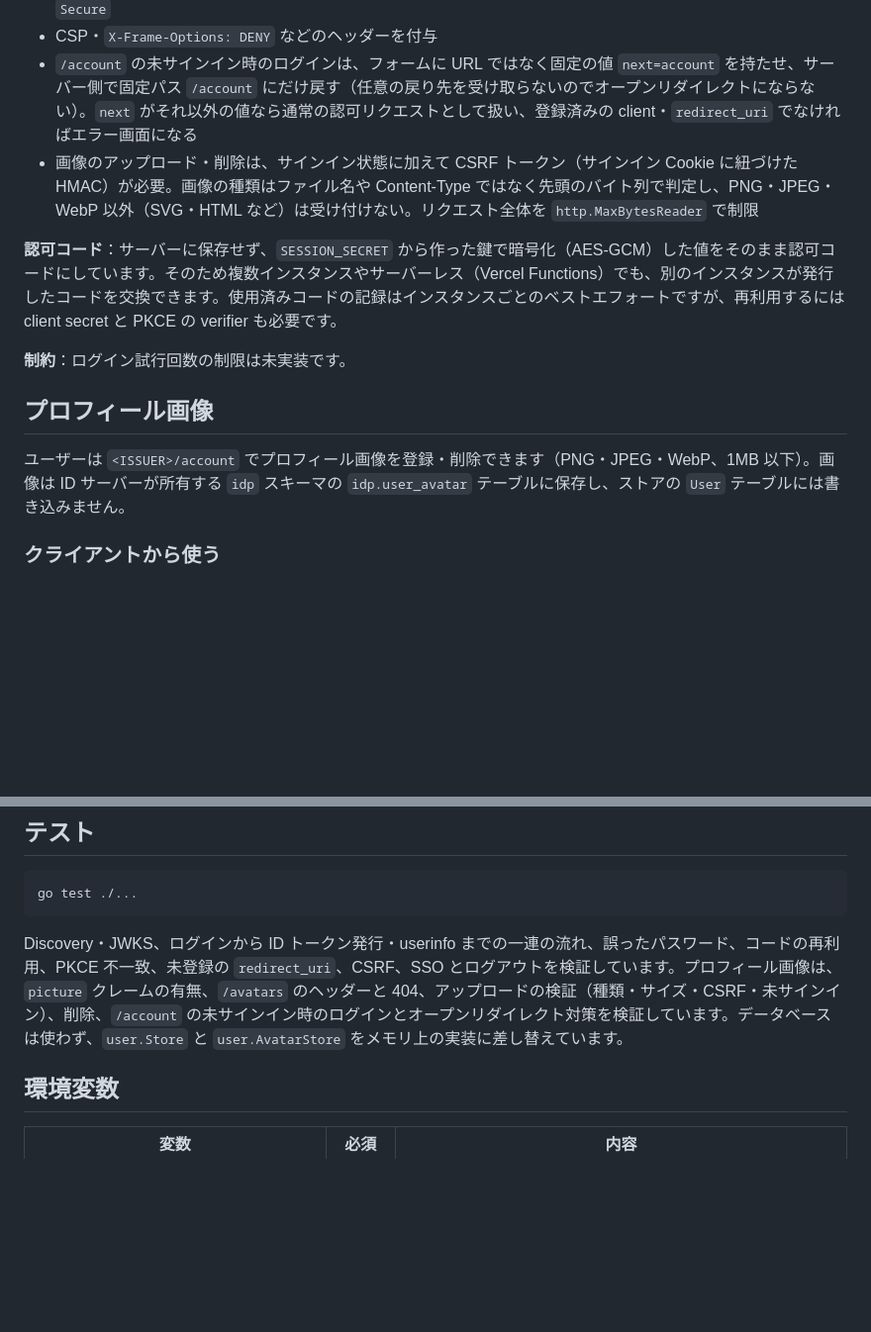
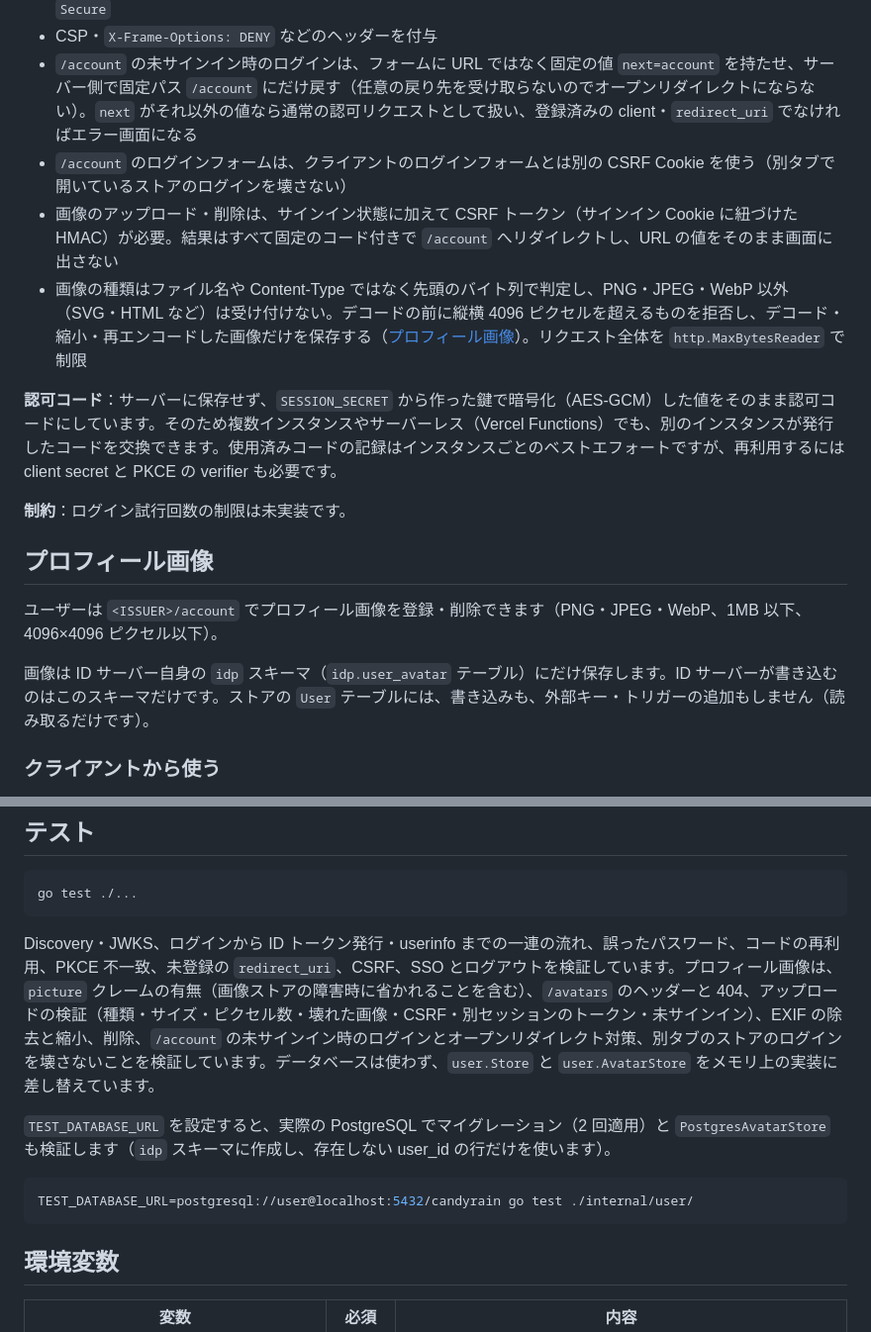
Before and after one commit to Sparklingstadt/candy-rain-identity-server, a Markdown page: README.md, 2 parts joined by grey strips. Shown at 99% size. Rendered like a GitHub page; blank space fills up the shorter version.

````diff
--- a/README.md
+++ b/README.md
@@ -48,7 +48,9 @@ candy-rain-store ──⑤/token でコードを ID トークンに交換（clie
 - client secret・PKCE の比較は定数時間。Cookie は `HttpOnly` / `SameSite=Lax`、`ISSUER` が https のときは `Secure`
 - CSP・`X-Frame-Options: DENY` などのヘッダーを付与
 - `/account` の未サインイン時のログインは、フォームに URL ではなく固定の値 `next=account` を持たせ、サーバー側で固定パス `/account` にだけ戻す（任意の戻り先を受け取らないのでオープンリダイレクトにならない）。`next` がそれ以外の値なら通常の認可リクエストとして扱い、登録済みの client・`redirect_uri` でなければエラー画面になる
-- 画像のアップロード・削除は、サインイン状態に加えて CSRF トークン（サインイン Cookie に紐づけた HMAC）が必要。画像の種類はファイル名や Content-Type ではなく先頭のバイト列で判定し、PNG・JPEG・WebP 以外（SVG・HTML など）は受け付けない。リクエスト全体を `http.MaxBytesReader` で制限
+- `/account` のログインフォームは、クライアントのログインフォームとは別の CSRF Cookie を使う（別タブで開いているストアのログインを壊さない）
+- 画像のアップロード・削除は、サインイン状態に加えて CSRF トークン（サインイン Cookie に紐づけた HMAC）が必要。結果はすべて固定のコード付きで `/account` へリダイレクトし、URL の値をそのまま画面に出さない
+- 画像の種類はファイル名や Content-Type ではなく先頭のバイト列で判定し、PNG・JPEG・WebP 以外（SVG・HTML など）は受け付けない。デコードの前に縦横 4096 ピクセルを超えるものを拒否し、デコード・縮小・再エンコードした画像だけを保存する（[プロフィール画像](#プロフィール画像)）。リクエスト全体を `http.MaxBytesReader` で制限
 
 **認可コード**：サーバーに保存せず、`SESSION_SECRET` から作った鍵で暗号化（AES-GCM）した値をそのまま認可コードにしています。そのため複数インスタンスやサーバーレス（Vercel Functions）でも、別のインスタンスが発行したコードを交換できます。使用済みコードの記録はインスタンスごとのベストエフォートですが、再利用するには client secret と PKCE の verifier も必要です。
 
@@ -56,7 +58,9 @@ candy-rain-store ──⑤/token でコードを ID トークンに交換（clie
 
 ## プロフィール画像
 
-ユーザーは `<ISSUER>/account` でプロフィール画像を登録・削除できます（PNG・JPEG・WebP、1MB 以下）。画像は ID サーバーが所有する `idp` スキーマの `idp.user_avatar` テーブルに保存し、ストアの `User` テーブルには書き込みません。
+ユーザーは `<ISSUER>/account` でプロフィール画像を登録・削除できます（PNG・JPEG・WebP、1MB 以下、4096×4096 ピクセル以下）。
+
+画像は ID サーバー自身の `idp` スキーマ（`idp.user_avatar` テーブル）にだけ保存します。ID サーバーが書き込むのはこのスキーマだけです。ストアの `User` テーブルには、書き込みも、外部キー・トリガーの追加もしません（読み取るだけです）。
 
 ### クライアントから使う
 
@@ -126,7 +139,13 @@ AUTH_CANDY_RAIN_ID_SECRET="<OIDC_CLIENT_SECRET と同じ値>"
 go test ./...
 ```
 
-Discovery・JWKS、ログインから ID トークン発行・userinfo までの一連の流れ、誤ったパスワード、コードの再利用、PKCE 不一致、未登録の `redirect_uri`、CSRF、SSO とログアウトを検証しています。プロフィール画像は、`picture` クレームの有無、`/avatars` のヘッダーと 404、アップロードの検証（種類・サイズ・CSRF・未サインイン）、削除、`/account` の未サインイン時のログインとオープンリダイレクト対策を検証しています。データベースは使わず、`user.Store` と `user.AvatarStore` をメモリ上の実装に差し替えています。
+Discovery・JWKS、ログインから ID トークン発行・userinfo までの一連の流れ、誤ったパスワード、コードの再利用、PKCE 不一致、未登録の `redirect_uri`、CSRF、SSO とログアウトを検証しています。プロフィール画像は、`picture` クレームの有無（画像ストアの障害時に省かれることを含む）、`/avatars` のヘッダーと 404、アップロードの検証（種類・サイズ・ピクセル数・壊れた画像・CSRF・別セッションのトークン・未サインイン）、EXIF の除去と縮小、削除、`/account` の未サインイン時のログインとオープンリダイレクト対策、別タブのストアのログインを壊さないことを検証しています。データベースは使わず、`user.Store` と `user.AvatarStore` をメモリ上の実装に差し替えています。
+
+`TEST_DATABASE_URL` を設定すると、実際の PostgreSQL でマイグレーション（2 回適用）と `PostgresAvatarStore` も検証します（`idp` スキーマに作成し、存在しない user_id の行だけを使います）。
+
+```bash
+TEST_DATABASE_URL=postgresql://user@localhost:5432/candyrain go test ./internal/user/
+```
 
 ## 環境変数
 
````
Also changed, not shown: other parts of README.md (+19 -10 lines).
